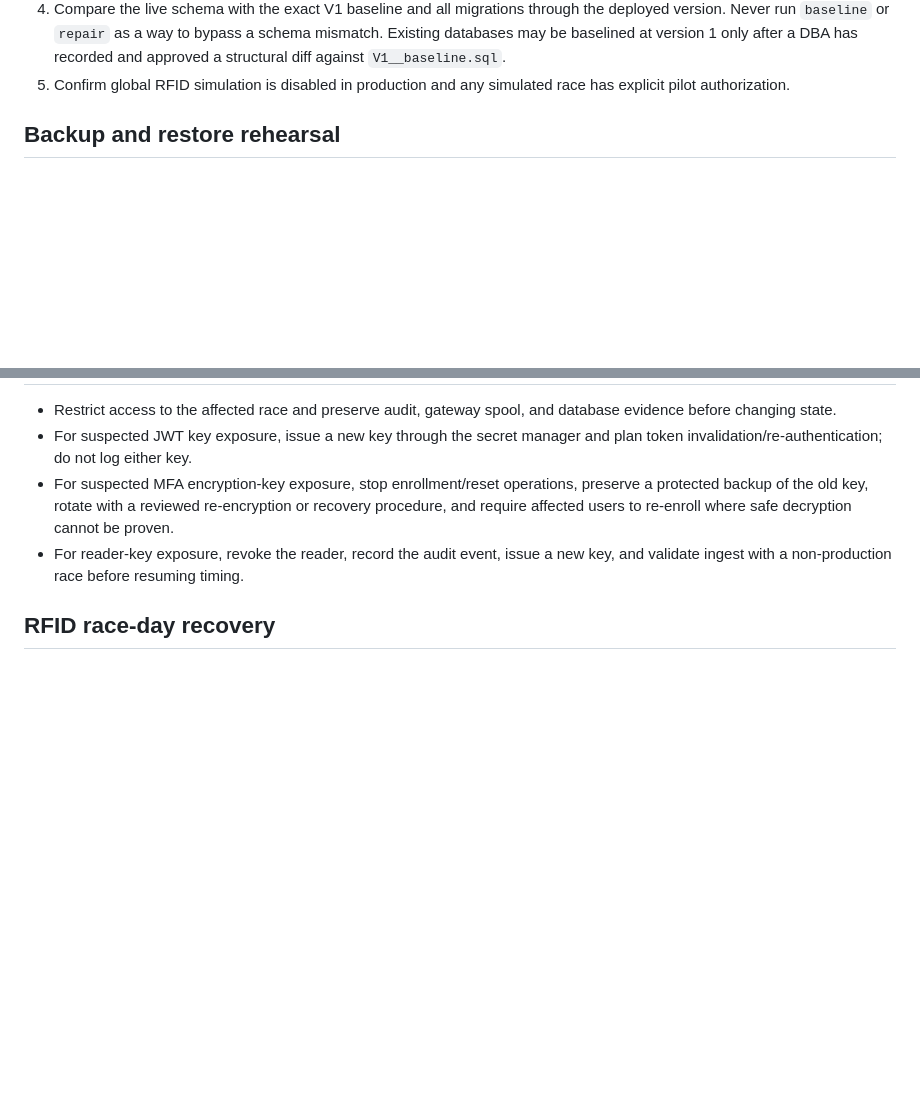
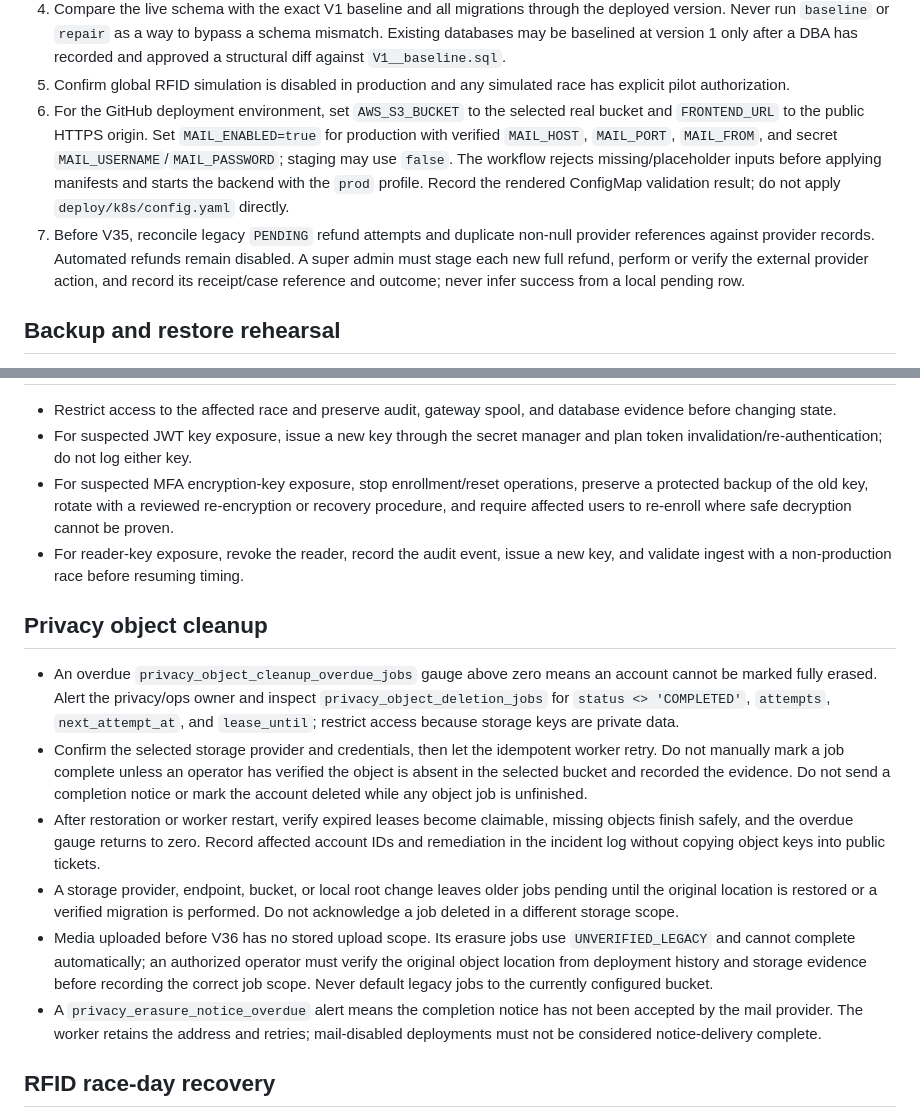
Before and after one commit to nkosea07/stridex, a Markdown page: docs/pilot-operations-runbook.md, 2 parts joined by grey strips. Drawn GitHub-style; blank space fills up the shorter version.

```diff
--- a/docs/pilot-operations-runbook.md
+++ b/docs/pilot-operations-runbook.md
@@ -19,6 +19,8 @@ timestamps, artifact checksums, and outcome for each rehearsal before pilot appr
    a DBA has recorded and approved a structural diff against `V1__baseline.sql`.
 5. Confirm global RFID simulation is disabled in production and any simulated
    race has explicit pilot authorization.
+6. For the GitHub deployment environment, set `AWS_S3_BUCKET` to the selected real bucket and `FRONTEND_URL` to the public HTTPS origin. Set `MAIL_ENABLED=true` for production with verified `MAIL_HOST`, `MAIL_PORT`, `MAIL_FROM`, and secret `MAIL_USERNAME`/`MAIL_PASSWORD`; staging may use `false`. The workflow rejects missing/placeholder inputs before applying manifests and starts the backend with the `prod` profile. Record the rendered ConfigMap validation result; do not apply `deploy/k8s/config.yaml` directly.
+7. Before V35, reconcile legacy `PENDING` refund attempts and duplicate non-null provider references against provider records. Automated refunds remain disabled. A super admin must stage each new full refund, perform or verify the external provider action, and record its receipt/case reference and outcome; never infer success from a local pending row.
 
 ## Backup and restore rehearsal
 
@@ -61,6 +63,15 @@ the source database during rehearsal.
 - For reader-key exposure, revoke the reader, record the audit event, issue a new
   key, and validate ingest with a non-production race before resuming timing.
 
+## Privacy object cleanup
+
+- An overdue `privacy_object_cleanup_overdue_jobs` gauge above zero means an account cannot be marked fully erased. Alert the privacy/ops owner and inspect `privacy_object_deletion_jobs` for `status <> 'COMPLETED'`, `attempts`, `next_attempt_at`, and `lease_until`; restrict access because storage keys are private data.
+- Confirm the selected storage provider and credentials, then let the idempotent worker retry. Do not manually mark a job complete unless an operator has verified the object is absent in the selected bucket and recorded the evidence. Do not send a completion notice or mark the account deleted while any object job is unfinished.
+- After restoration or worker restart, verify expired leases become claimable, missing objects finish safely, and the overdue gauge returns to zero. Record affected account IDs and remediation in the incident log without copying object keys into public tickets.
+- A storage provider, endpoint, bucket, or local root change leaves older jobs pending until the original location is restored or a verified migration is performed. Do not acknowledge a job deleted in a different storage scope.
+- Media uploaded before V36 has no stored upload scope. Its erasure jobs use `UNVERIFIED_LEGACY` and cannot complete automatically; an authorized operator must verify the original object location from deployment history and storage evidence before recording the correct job scope. Never default legacy jobs to the currently configured bucket.
+- A `privacy_erasure_notice_overdue` alert means the completion notice has not been accepted by the mail provider. The worker retains the address and retries; mail-disabled deployments must not be considered notice-delivery complete.
+
 ## RFID race-day recovery
 
 - Check mode, heartbeat age, queue depth/age, and failed-event count in the gateway
```
Also changed, not shown: apps/backend/README.md (+12 -0 lines), docs/RELEASE_READINESS.md (+4 -1 lines).
